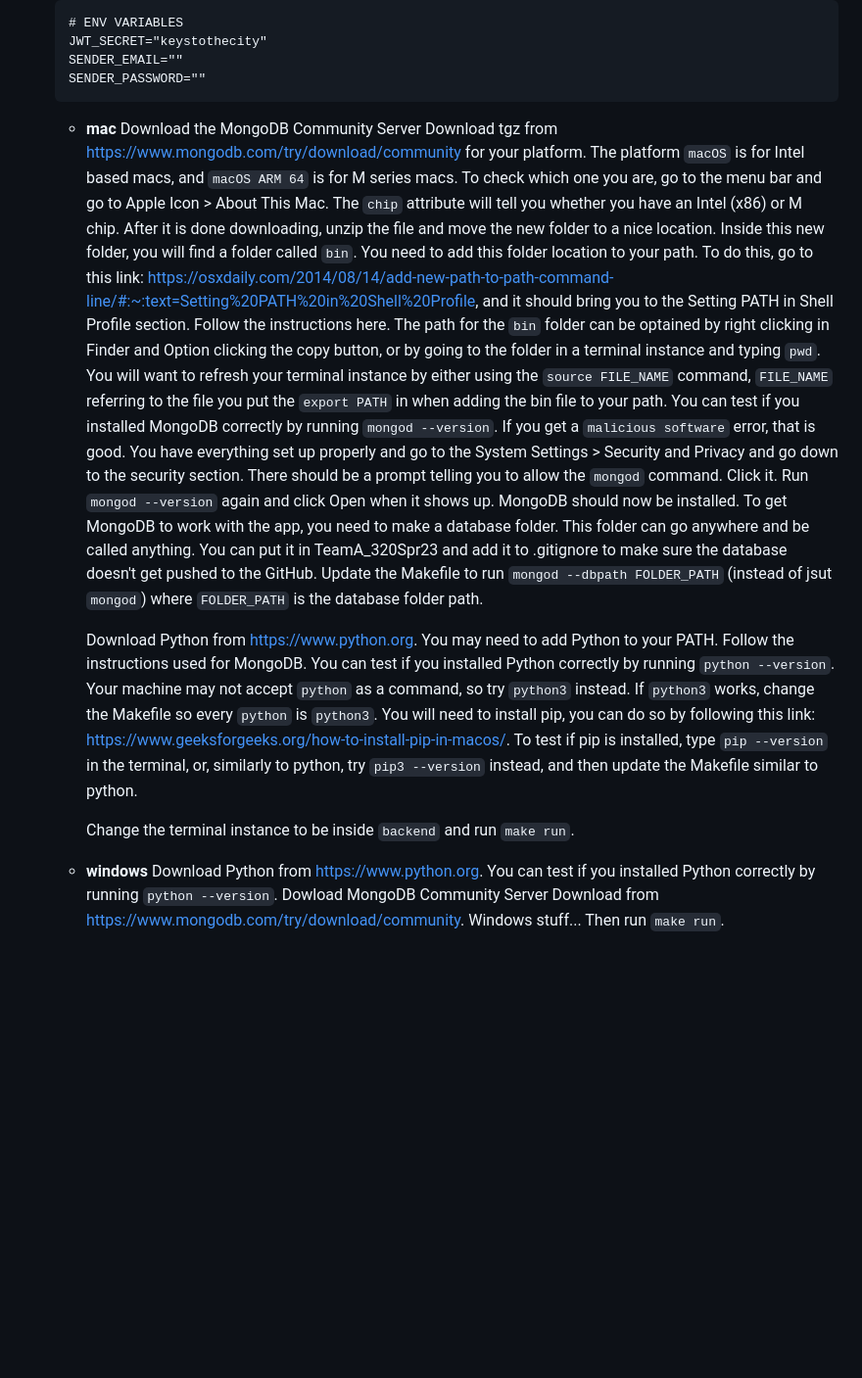
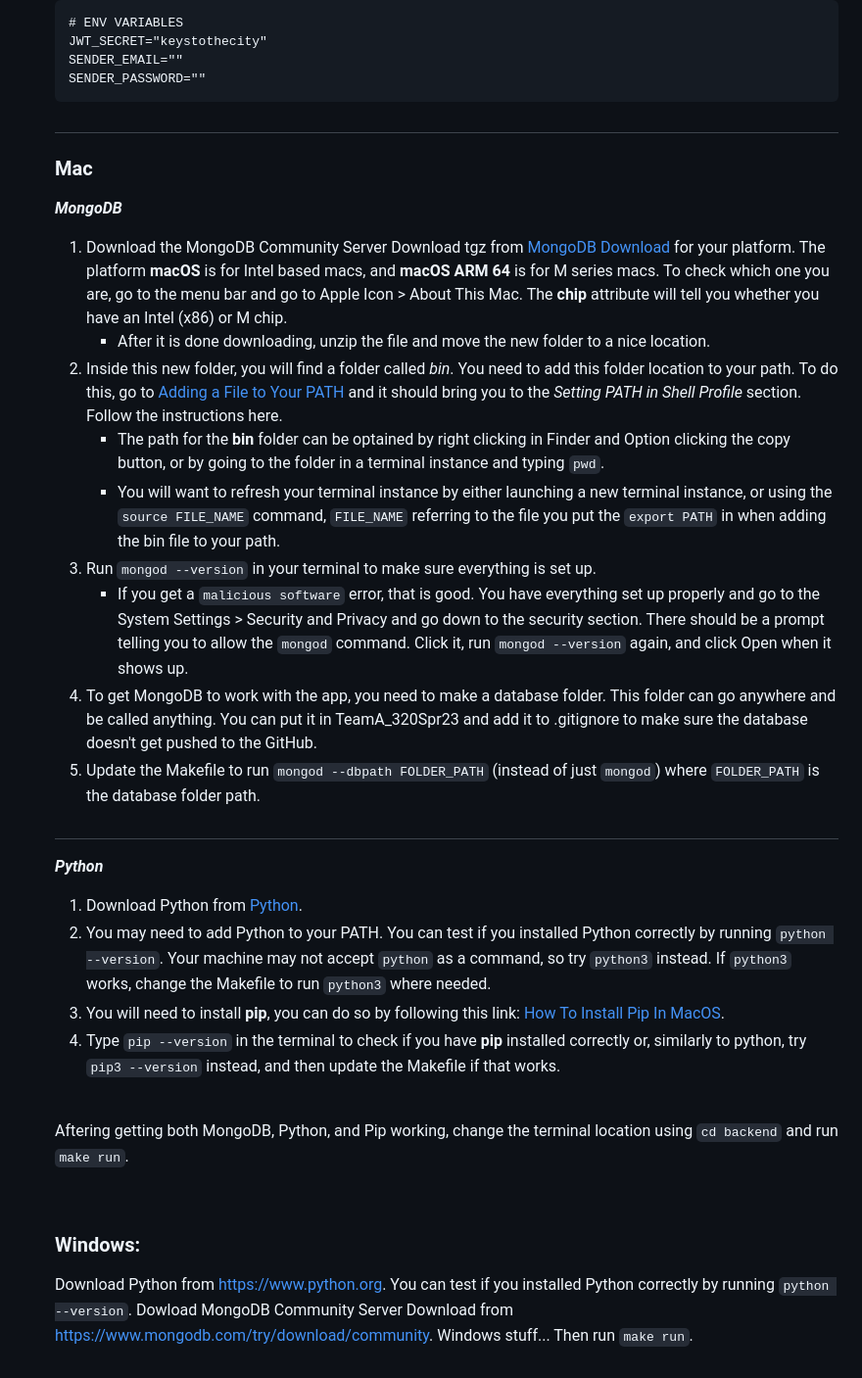
Before and after one commit to Scamule/TeamA_320Spr23, a Markdown page: BUILD.md, the part around the change. Shown at 98% size. Drawn GitHub-style; blank space fills up the shorter version.

Commit message:
made it look better

````diff
--- a/BUILD.md
+++ b/BUILD.md
@@ -30,27 +30,31 @@ Note: You will probably want two terminal instances open from this point on, one
   SENDER_EMAIL=""
   SENDER_PASSWORD=""
   ```
+  #
+  ### Mac
+  ***MongoDB***
+  1. Download the MongoDB Community Server Download tgz from [MongoDB Download](https://www.mongodb.com/try/download/community) for your platform. The platform **macOS** is for Intel based macs, and **macOS ARM 64** is for M series macs. To check which one you are, go to the menu bar and go to Apple Icon > About This Mac. The **chip** attribute will tell you whether you have an Intel (x86) or M chip.
+      - After it is done downloading, unzip the file and move the new folder to a nice location.
+  2. Inside this new folder, you will find a folder called *bin*. You need to add this folder location to your path. To do this, go to [Adding a File to Your PATH](https://osxdaily.com/2014/08/14/add-new-path-to-path-command-line/#:~:text=Setting%20PATH%20in%20Shell%20Profile) and it should bring you to the *Setting PATH in Shell Profile* section. Follow the instructions here.
+      - The path for the **bin** folder can be optained by right clicking in Finder and Option clicking the copy button, or by going to the folder in a terminal instance and typing `pwd`.
+      - You will want to refresh your terminal instance by either launching a new terminal instance, or using the `source FILE_NAME` command, `FILE_NAME` referring to the file you put the `export PATH` in when adding the bin file to your path.
+  3. Run `mongod --version` in your terminal to make sure everything is set up.
+      - If you get a `malicious software` error, that is good. You have everything set up properly and go to the System Settings > Security and Privacy and go down to the security section. There should be a prompt telling you to allow the `mongod` command. Click it, run `mongod --version` again, and click Open when it shows up.
+  4. To get MongoDB to work with the app, you need to make a database folder. This folder can go anywhere and be called anything. You can put it in TeamA_320Spr23 and add it to .gitignore to make sure the database doesn't get pushed to the GitHub.
+  5. Update the Makefile to run `mongod --dbpath FOLDER_PATH` (instead of just `mongod`) where `FOLDER_PATH` is the database folder path.
+  ##
+  ***Python***
+  1. Download Python from [Python](https://www.python.org/downloads/).
+  2. You may need to add Python to your PATH.
+    You can test if you installed Python correctly by running `python --version`. Your machine may not accept `python` as a command, so try `python3` instead. If `python3` works, change the Makefile to run `python3` where needed.
+  3. You will need to install **pip**, you can do so by following this link: [How To Install Pip In MacOS](https://www.geeksforgeeks.org/how-to-install-pip-in-macos/).
+  4. Type `pip --version` in the terminal to check if you have **pip** installed correctly or, similarly to python, try `pip3 --version` instead, and then update the Makefile if that works.
 
-  - **mac**
-    Download the MongoDB Community Server Download tgz from https://www.mongodb.com/try/download/community for your platform. The platform `macOS` is for Intel based macs, and `macOS ARM 64` is for M series macs. To check which one you are, go to the menu bar and go to Apple Icon > About This Mac. The `chip` attribute will tell you whether you have an Intel (x86) or M chip.
-    After it is done downloading, unzip the file and move the new folder to a nice location.
-    Inside this new folder, you will find a folder called `bin`. You need to add this folder location to your path. To do this, go to this link: https://osxdaily.com/2014/08/14/add-new-path-to-path-command-line/#:~:text=Setting%20PATH%20in%20Shell%20Profile, and it should bring you to the Setting PATH in Shell Profile section. Follow the instructions here. The path for the `bin` folder can be optained by right clicking in Finder and Option clicking the copy button, or by going to the folder in a terminal instance and typing `pwd`.
-      You will want to refresh your terminal instance by either using the `source FILE_NAME` command, `FILE_NAME` referring to the file you put the `export PATH` in when adding the bin file to your path.
-    You can test if you installed MongoDB correctly by running `mongod --version`.
-      If you get a `malicious software` error, that is good. You have everything set up properly and go to the System Settings > Security and Privacy and go down to the security section. There should be a prompt telling you to allow the `mongod` command. Click it. Run `mongod --version` again and click Open when it shows up.
-    MongoDB should now be installed.
-    To get MongoDB to work with the app, you need to make a database folder. This folder can go anywhere and be called anything. You can put it in TeamA_320Spr23 and add it to .gitignore to make sure the database doesn't get pushed to the GitHub.
-    Update the Makefile to run `mongod --dbpath FOLDER_PATH` (instead of jsut `mongod`) where `FOLDER_PATH` is the database folder path.
+  <br />Aftering getting both MongoDB, Python, and Pip working, change the terminal location using `cd backend` and run `make run`.
 
-    Download Python from https://www.python.org.
-      You may need to add Python to your PATH. Follow the instructions used for MongoDB.
-    You can test if you installed Python correctly by running `python --version`. Your machine may not accept `python` as a command, so try `python3` instead. If `python3` works, change the Makefile so every `python` is `python3`.
-    You will need to install pip, you can do so by following this link: https://www.geeksforgeeks.org/how-to-install-pip-in-macos/.
-    To test if pip is installed, type `pip --version` in the terminal, or, similarly to python, try `pip3 --version` instead, and then update the Makefile similar to python.
+  <br />
 
-    Change the terminal instance to be inside `backend` and run `make run`.
-
-  - **windows**
+  ### Windows:
     Download Python from https://www.python.org. You can test if you installed Python correctly by running `python --version`.
     Dowload MongoDB Community Server Download from https://www.mongodb.com/try/download/community.
     Windows stuff...
````
